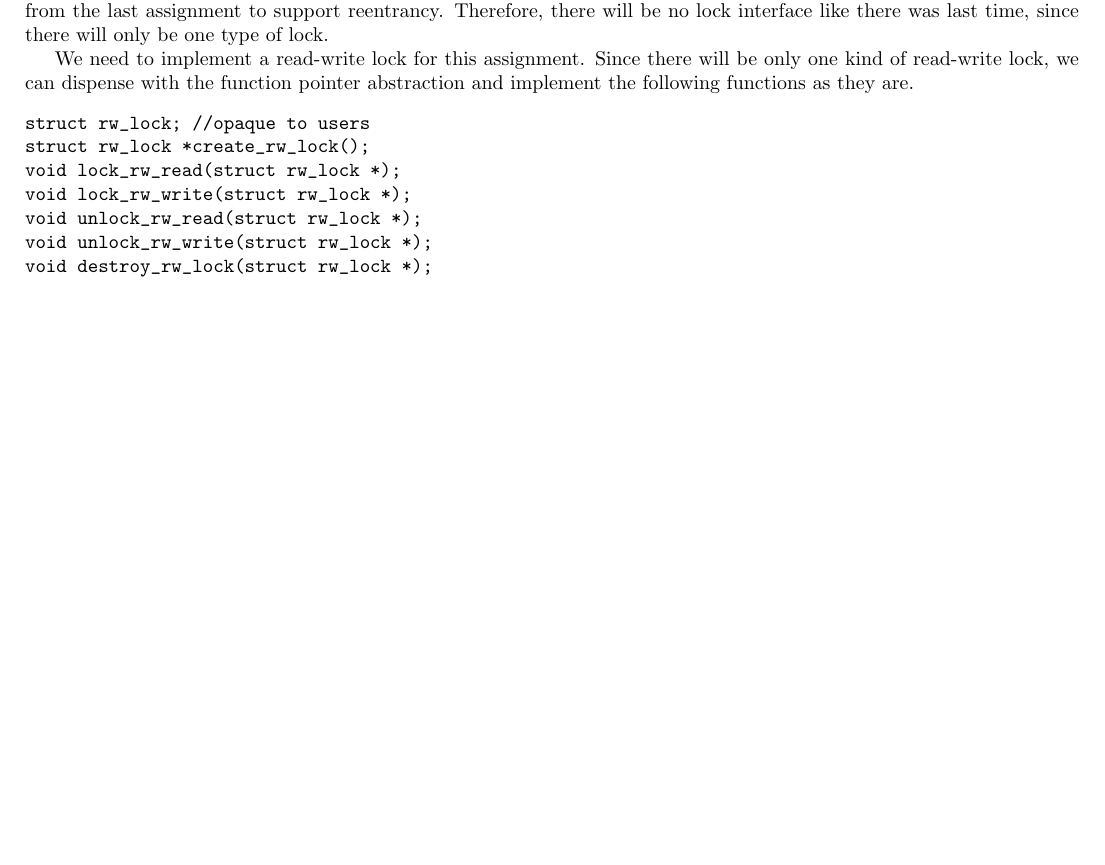
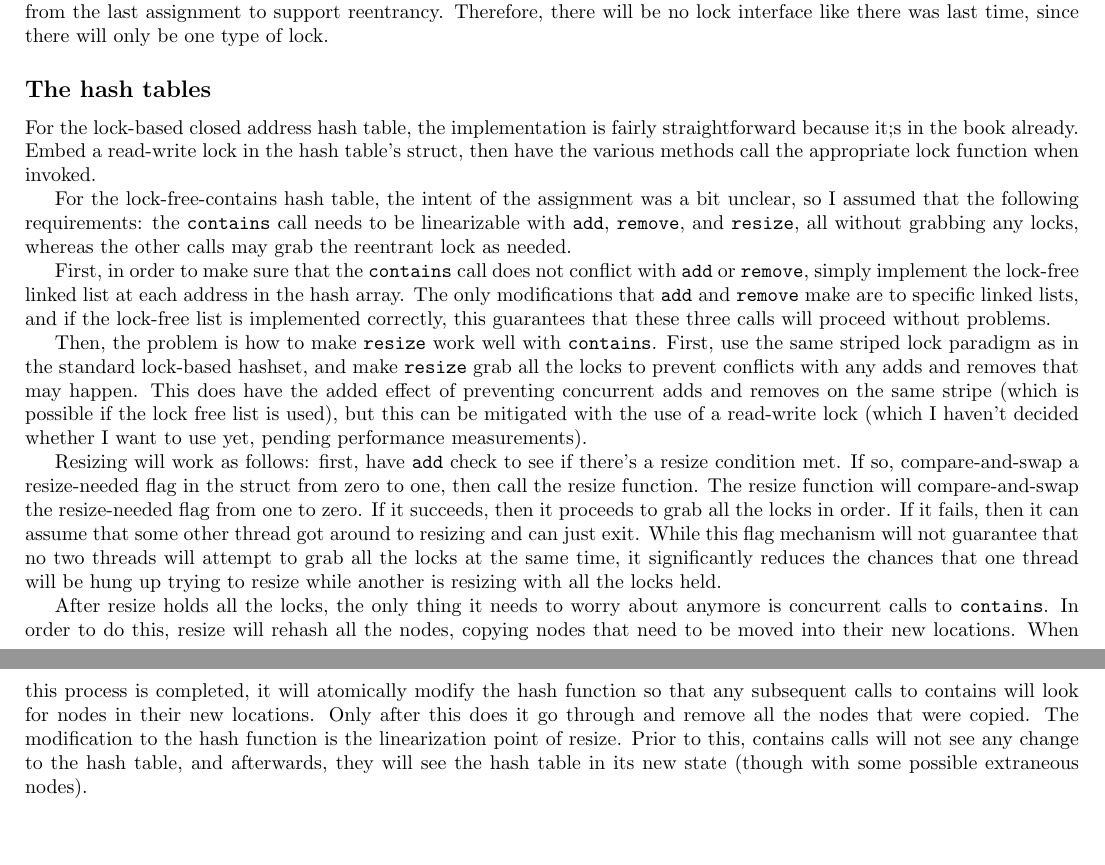
Before and after one commit to hallliu/w2014, a LaTeX problem sheet (cs230/hw4/design.tex): part of the page before the commit and two parts of pages 1 and 2 of 2 after it, the two joined at a grey line, cut so that both start at the same text, the shorter picture padded with empty space. Compiled offline with pdfLaTeX.

Commit message:
c4 design

```diff
--- a/cs230/hw4/design.tex
+++ b/cs230/hw4/design.tex
@@ -57,16 +57,16 @@ struct l_list {
 };
 \end{verbatim}
 For this design, I've decided to just use the pthreads mutex, since otherwise I would have to go back and modify the locks from the last assignment to support reentrancy. Therefore, there will be no lock interface like there was last time, since there will only be one type of lock.
+\subsection*{The hash tables}
+For the lock-based closed address hash table, the implementation is fairly straightforward because it;s in the book already. Embed a read-write lock in the hash table's struct, then have the various methods call the appropriate lock function when invoked.
 
-We need to implement a read-write lock for this assignment. Since there will be only one kind of read-write lock, we can dispense with the function pointer abstraction and implement the following functions as they are.
-\begin{verbatim}
-struct rw_lock; //opaque to users
-struct rw_lock *create_rw_lock();
-void lock_rw_read(struct rw_lock *);
-void lock_rw_write(struct rw_lock *);
-void unlock_rw_read(struct rw_lock *);
-void unlock_rw_write(struct rw_lock *);
-void destroy_rw_lock(struct rw_lock *);
-\end{verbatim}
+For the lock-free-contains hash table, the intent of the assignment was a bit unclear, so I assumed that the following requirements: the \verb|contains| call needs to be linearizable with \verb|add|, \verb|remove|, and \verb|resize|, all without grabbing any locks, whereas the other calls may grab the reentrant lock as needed.
 
+First, in order to make sure that the \verb|contains| call does not conflict with \verb|add| or \verb|remove|, simply implement the lock-free linked list at each address in the hash array. The only modifications that \verb|add| and \verb|remove| make are to specific linked lists, and if the lock-free list is implemented correctly, this guarantees that these three calls will proceed without problems.
+
+Then, the problem is how to make \verb|resize| work well with \verb|contains|. First, use the same striped lock paradigm as in the standard lock-based hashset, and make \verb|resize| grab all the locks to prevent conflicts with any adds and removes that may happen. This does have the added effect of preventing concurrent adds and removes on the same stripe (which is possible if the lock free list is used), but this can be mitigated with the use of a read-write lock (which I haven't decided whether I want to use yet, pending performance measurements).
+
+Resizing will work as follows: first, have \verb|add| check to see if there's a resize condition met. If so, compare-and-swap a resize-needed flag in the struct from zero to one, then call the resize function. The resize function will compare-and-swap the resize-needed flag from one to zero. If it succeeds, then it proceeds to grab all the locks in order. If it fails, then it can assume that some other thread got around to resizing and can just exit. While this flag mechanism will not guarantee that no two threads will attempt to grab all the locks at the same time, it significantly reduces the chances that one thread will be hung up trying to resize while another is resizing with all the locks held.
+
+After resize holds all the locks, the only thing it needs to worry about anymore is concurrent calls to \verb|contains|. In order to do this, resize will rehash all the nodes, copying nodes that need to be moved into their new locations. When this process is completed, it will atomically modify the hash function so that any subsequent calls to contains will look for nodes in their new locations. Only after this does it go through and remove all the nodes that were copied. The modification to the hash function is the linearization point of resize. Prior to this, contains calls will not see any change to the hash table, and afterwards, they will see the hash table in its new state (though with some possible extraneous nodes).
 \end{document}
```
Also changed, not shown: cs230/hw4/design.tex (4 more changed lines).
